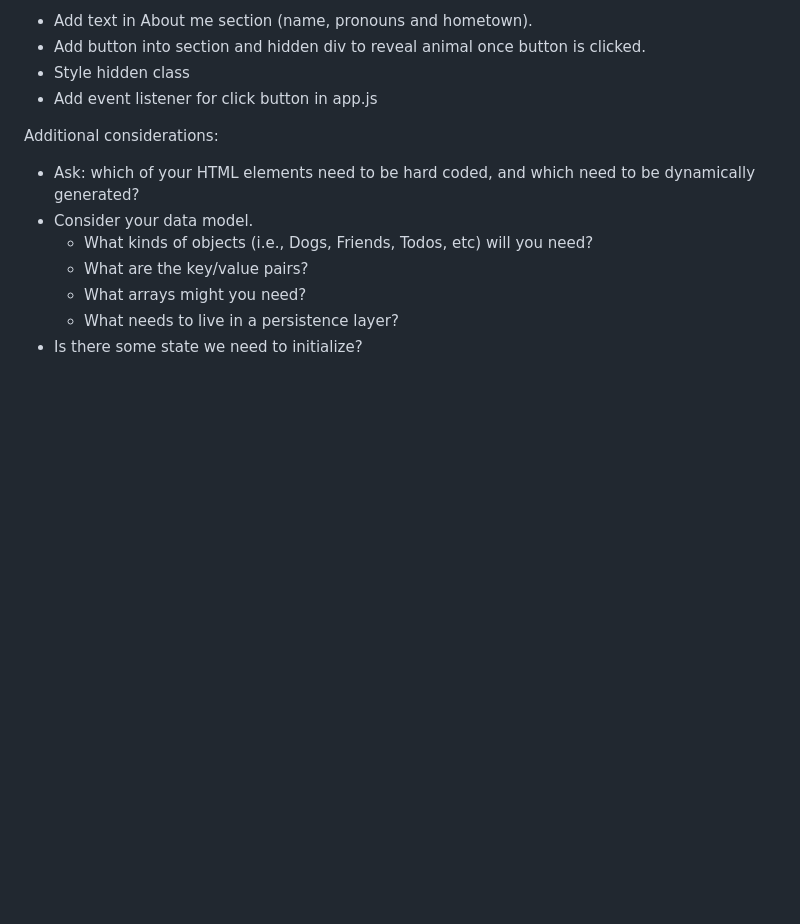
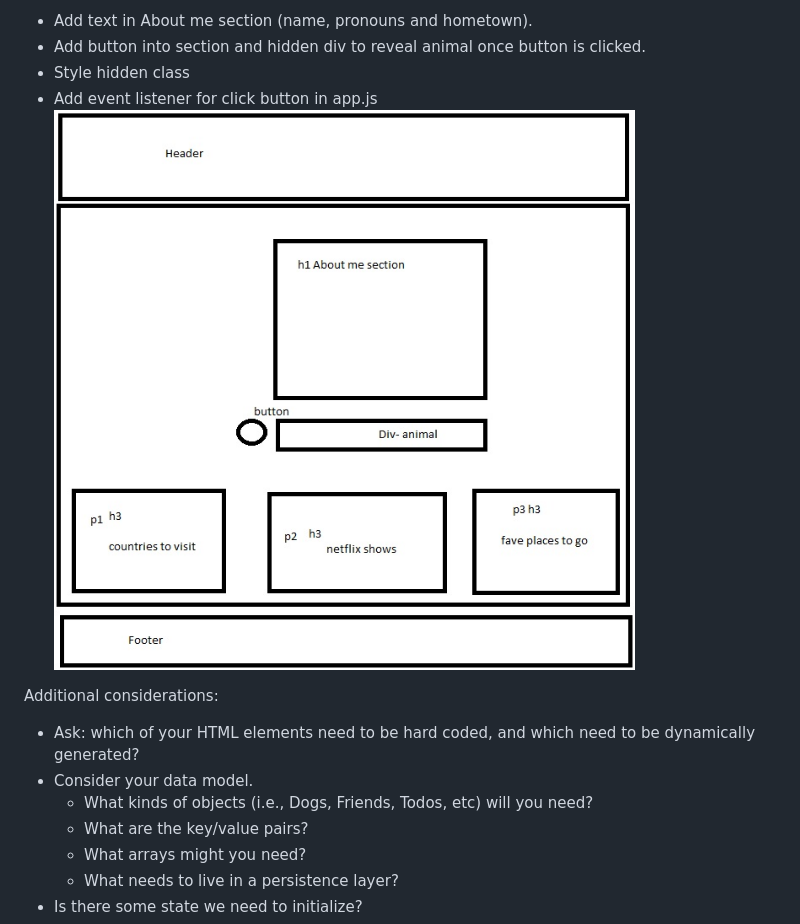
Before and after one commit to chrischandfw/onboarding-about-me, a Markdown page: README.md, the part around the change. Rendered like a GitHub page; pictures changed too: assets/wireframe.jpg (added); blank space fills up the shorter version.

```diff
--- a/README.md
+++ b/README.md
@@ -19,6 +19,7 @@ Template includes header, body, main, footer in html.
 - Add button into section and hidden div to reveal animal once button is clicked.
 - Style hidden class
 - Add event listener for click button in app.js
+![wireframe](/assets/wireframe.jpg)
 
 Additional considerations:
 
```
Also changed, not shown: 2 other files.
